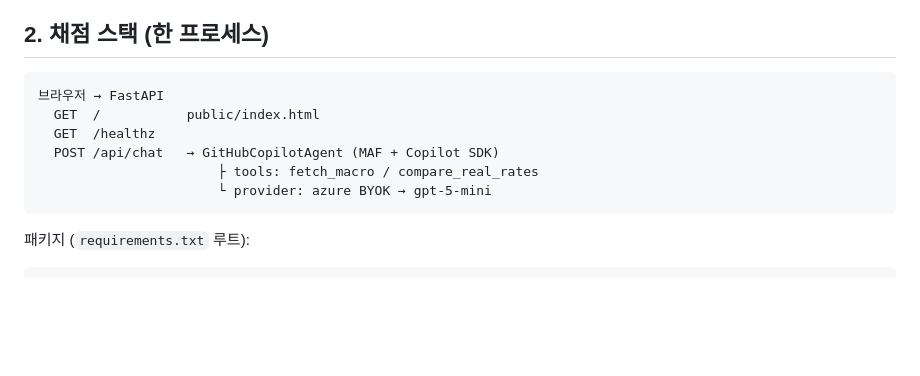
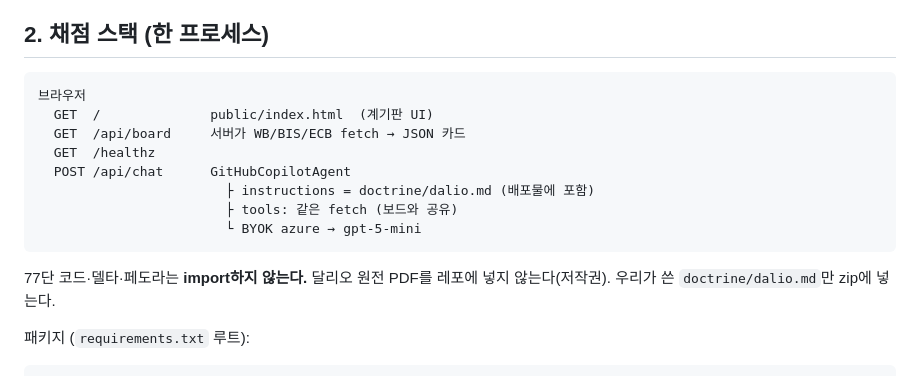
Before and after one commit to 77-comm/righthon, a Markdown page: TRD.md, the part around the change. GitHub-like rendering; blank space fills up the shorter version.

Commit message:
docs: 계기판 UI + 가공 달리오 지시. 77단 런타임 분리
Co-authored-by: Copilot <223556219+Copilot@users.noreply.github.com>

````diff
--- a/TRD.md
+++ b/TRD.md
@@ -28,13 +28,17 @@ Aspire·새 Foundry·SWA·로그인 없음.
 ## 2. 채점 스택 (한 프로세스)
 
 ```
-브라우저 → FastAPI
-  GET  /           public/index.html
+브라우저
+  GET  /              public/index.html  (계기판 UI)
+  GET  /api/board     서버가 WB/BIS/ECB fetch → JSON 카드
   GET  /healthz
-  POST /api/chat   → GitHubCopilotAgent (MAF + Copilot SDK)
-                       ├ tools: fetch_macro / compare_real_rates
-                       └ provider: azure BYOK → gpt-5-mini
+  POST /api/chat      GitHubCopilotAgent
+                        ├ instructions = doctrine/dalio.md (배포물에 포함)
+                        ├ tools: 같은 fetch (보드와 공유)
+                        └ BYOK azure → gpt-5-mini
 ```
+
+77단 코드·델타·페도라는 **import하지 않는다.** 달리오 원전 PDF를 레포에 넣지 않는다(저작권). 우리가 쓴 `doctrine/dalio.md`만 zip에 넣는다.
 
 패키지 (`requirements.txt` 루트):
 
````
Also changed, not shown: PRD.md (+21 -11 lines), doctrine/dalio.md (added, +32 -0 lines).
